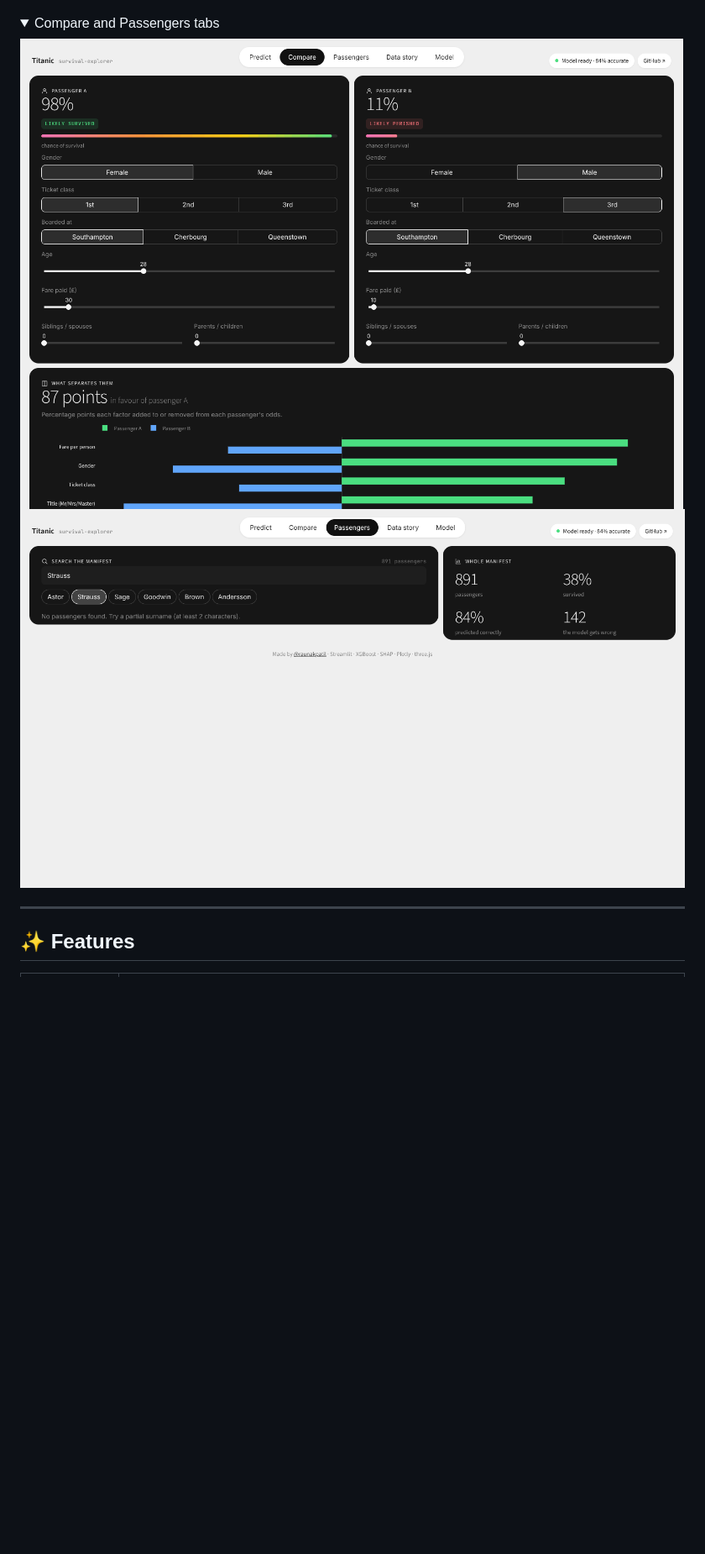
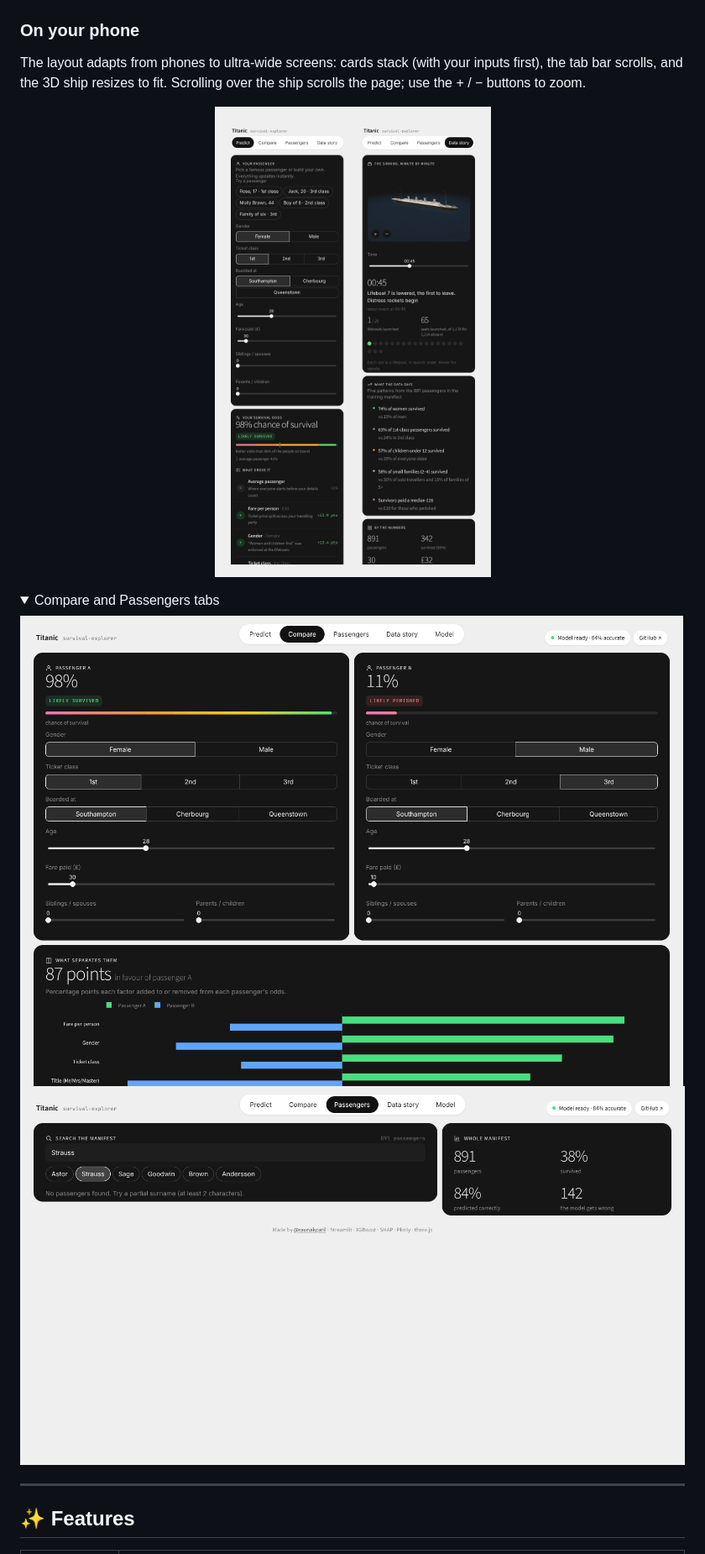
Before and after one commit to raunakpatil/titanic-survival-predictor, a Markdown page: README.md, the part around the change. Shown at 84% size. Drawn GitHub-style; pictures changed too: docs/screenshots/compare.png, docs/screenshots/mobile.png (added), docs/screenshots/passengers.png; folded sections open; blank space fills up the shorter version.

```diff
--- a/README.md
+++ b/README.md
@@ -30,6 +30,11 @@ Scrub through the night of 14–15 April 1912. The ship pitches and sinks as lif
 
 ### Model: how accurate, and how fair?
 ![Model](docs/screenshots/model.png)
+
+### On your phone
+The layout adapts from phones to ultra-wide screens: cards stack (with your inputs first), the tab bar scrolls, and the 3D ship resizes to fit. Scrolling over the ship scrolls the page; use the + / − buttons to zoom.
+
+<p align="center"><img src="docs/screenshots/mobile.png" alt="Phone layout" width="560"></p>
 
 <details>
 <summary>Compare and Passengers tabs</summary>
```
Also changed, not shown: docs/screenshots/data_story.png, docs/screenshots/model.png, docs/screenshots/predict.png, 4 other files.
